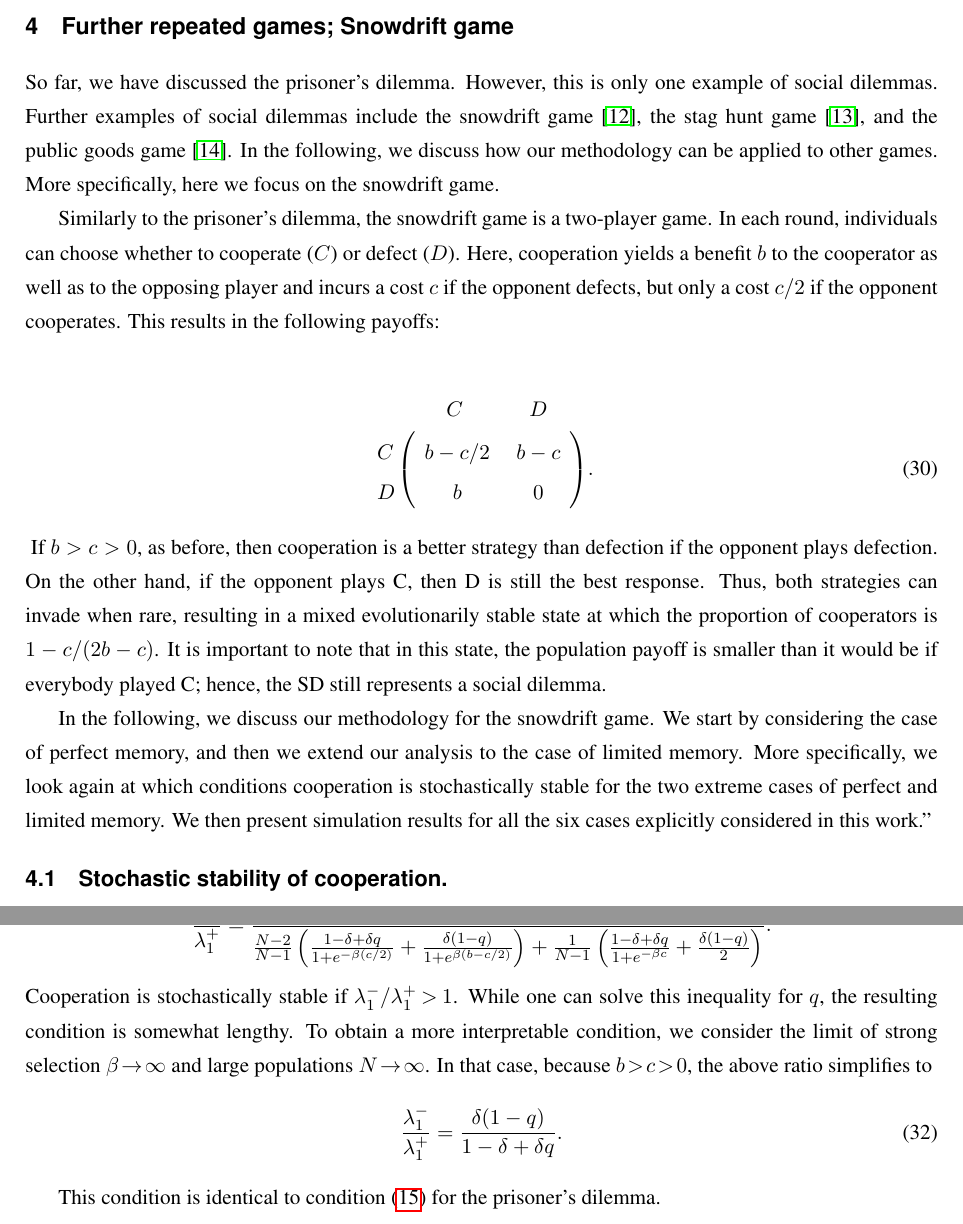
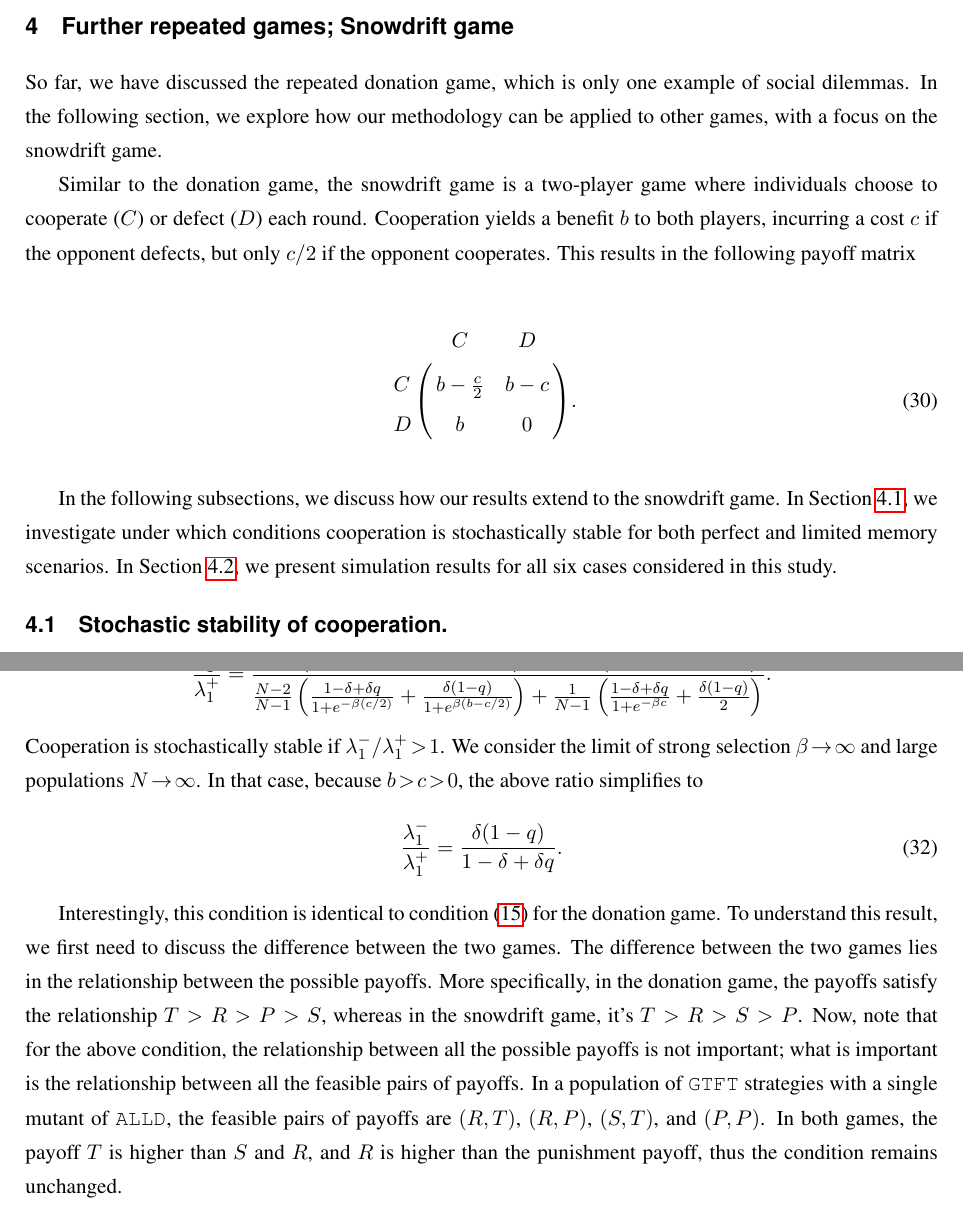
Before and after one commit to Nikoleta-v3/evolution-of-cooperation-with-limited-updating-payoff-memory, a LaTeX document (paper/si.tex): two parts of pages 26 and 27 of 28 before the commit and two parts of pages 26 and 27 of 31 after it, joined at a grey line, cut so that both start at the same text. Compiled offline with pdfLaTeX.

Commit message:
working on si

```diff
--- a/paper/si.tex
+++ b/paper/si.tex
@@ -31,6 +31,7 @@
 \newcommand{\nikoleta}[1]{\textcolor{orange}{\textbf{NG}: #1}}
 
 \def\alld{\texttt{ALLD}}
+\def\allc{\texttt{ALLC}}
 \def\tft{\texttt{TFT}}
 \def\gtft{\texttt{GTFT}}
 \def\rolemodel{\text{RM}}
@@ -1198,43 +1199,29 @@ effect under limited payoff memory.
 \section{Further repeated games; Snowdrift game}
 \label{section:furtherrepeatedgames}
 
-So far, we have discussed the prisoner's dilemma. However, this is only one
-example of social dilemmas. Further examples of social dilemmas include the
-snowdrift game~\cite{doebeli:Ecology:2005}, the stag hunt
-game~\cite{pacheco:ProcB:2009}, and the public goods
-game~\cite{pinheiro:PLoSCompBio:2014}. In the following, we discuss how our
-methodology can be applied to other games. More specifically, here we focus on
-the snowdrift game.
+So far, we have discussed the repeated donation game, which is only one example
+of social dilemmas. In the following section, we explore how our methodology can
+be applied to other games, with a focus on the snowdrift game.
 
-Similarly to the prisoner's dilemma, the snowdrift game is a two-player game. In
-each round, individuals can choose whether to cooperate ($C$) or defect ($D$).
-Here, cooperation yields a benefit \(b\) to the cooperator as well as to the
-opposing player and incurs a cost \(c\) if the opponent defects, but only a cost
-\(c/2\) if the opponent cooperates. This results in the following payoffs:
+Similar to the donation game, the snowdrift game is a two-player game where
+individuals choose to cooperate (\(C\)) or defect (\(D\)) each round.
+Cooperation yields a benefit \(b\) to both players, incurring a cost \(c\) if
+the opponent defects, but only \(c/2\) if the opponent cooperates. This results
+in the following payoff matrix
 
 \begin{align}
 	\bordermatrix{%
 		& C & D \cr
-		C &\ b -c/2 &\ b-c \  \cr
-		D &\ b &\ 0\ \cr
+		C & b - \frac{c}{2} & b - c  \cr
+		D & b & 0 \cr
 	} .
 \end{align}\label{eq:snowdrift_payoff}
-If \(b>c>0\), as before, then cooperation is a better strategy than defection if the opponent
-plays defection. On the other hand, if the opponent plays C, then D is still the best
-response. Thus, both strategies can invade when rare, resulting in a mixed
-evolutionarily stable state at which the proportion of cooperators is
-\(1-c/(2b-c)\). It is important to note that in this state, the population
-payoff is smaller than it would be if everybody played C; hence, the SD still
-represents a social dilemma.
 
-
-In the following, we discuss our methodology for the snowdrift game. We start by
-considering the case of perfect memory, and then we extend our analysis to the
-case of limited memory. More specifically, we look again at which conditions
-cooperation is stochastically stable for the two extreme cases of perfect and
-limited memory. We then present simulation results for all the six cases
-explicitly considered in this work."
-
+In the following subsections, we discuss how our results extend to the snowdrift
+game. In Section~\ref{section:stochastic_stability_snowdrift}, we investigate
+under which conditions cooperation is stochastically stable for both perfect and
+limited memory scenarios. In Section~\ref{section:simulation_results_snowdrift},
+we present simulation results for all six cases considered in this study.
 
 \subsection{Stochastic stability of cooperation.}\label{section:stochastic_stability_snowdrift}
 
@@ -1296,15 +1286,26 @@ probabilities as:
 +  \frac{ \delta  \left(1 - q \right)}{2} \right)} .
 \end{equation*}
 Cooperation is stochastically stable if $\lambda^-_1/\lambda^+_1\!>\!1$.
-While one can solve this inequality for $q$, the resulting condition is somewhat lengthy.
-To obtain a more interpretable condition, we consider the limit of strong selection \(\beta\! \rightarrow\! \infty\) and
+We consider the limit of strong selection \(\beta\! \rightarrow\! \infty\) and
 large populations \(N \!\rightarrow \!\infty \). In that case, because $b\!>\!c\!>\!0$, the above ratio simplifies to
-\begin{equation}
+\begin{equation}\label{Eq:Condition_LimitedMemory_Snowdrift}
     \frac{\lambda^{-}_1}{\lambda^{+}_1} = \frac{\delta(1 - q)}{1 - \delta + \delta q}.
 \end{equation}
 
-This condition is identical to condition~\eqref{Eq:TransitionRatioSimple} for
-the prisoner's dilemma.
+Interestingly, this condition is identical to
+condition~\eqref{Eq:TransitionRatioSimple} for the donation game. To understand
+this result, we first need to discuss the difference between the two games. The
+difference between the two games lies in the relationship between the possible
+payoffs. More specifically, in the donation game, the payoffs satisfy the
+relationship \(T > R > P > S\), whereas in the snowdrift game, it's \(T > R > S
+> P\).
+Now, note that for the above condition, the relationship between all the
+possible payoffs is not important; what is important is the relationship between
+all the feasible pairs of payoffs. In a population of \gtft{} strategies with a
+single mutant of \alld{}, the feasible pairs of payoffs are \((R, T)\), \((R,
+P)\), \((S, T)\), and \((P, P)\). In both games, the payoff \(T\) is higher than
+\(S\) and \(R\), and \(R\) is higher than the punishment payoff, thus the
+condition remains unchanged.
 
 \subsection{Simulation results for reactive strategies}\label{section:simulation_results_snowdrift}
 
```
Also changed, not shown: paper/si.pdf, paper/si.tex (88 more changed lines).
